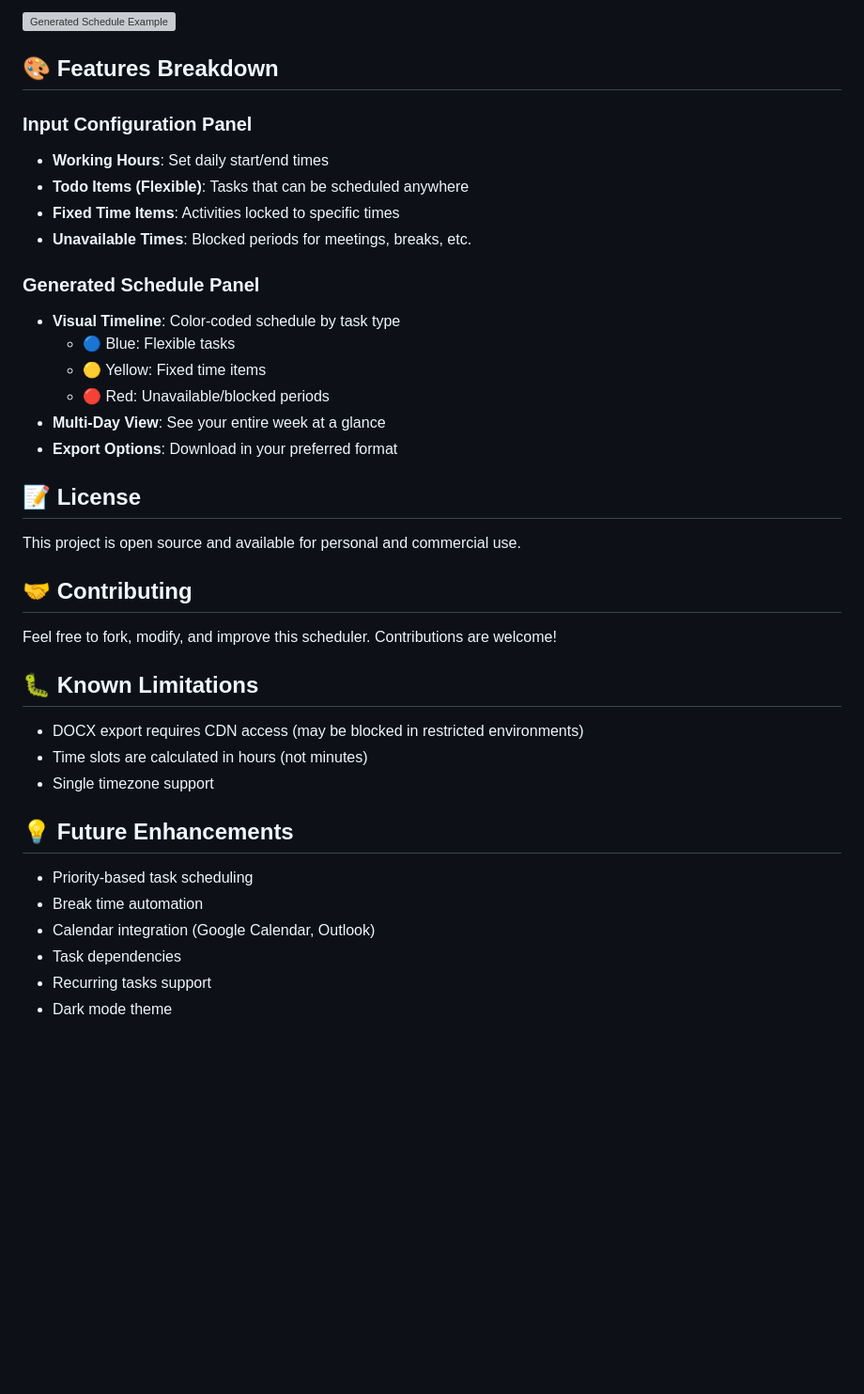
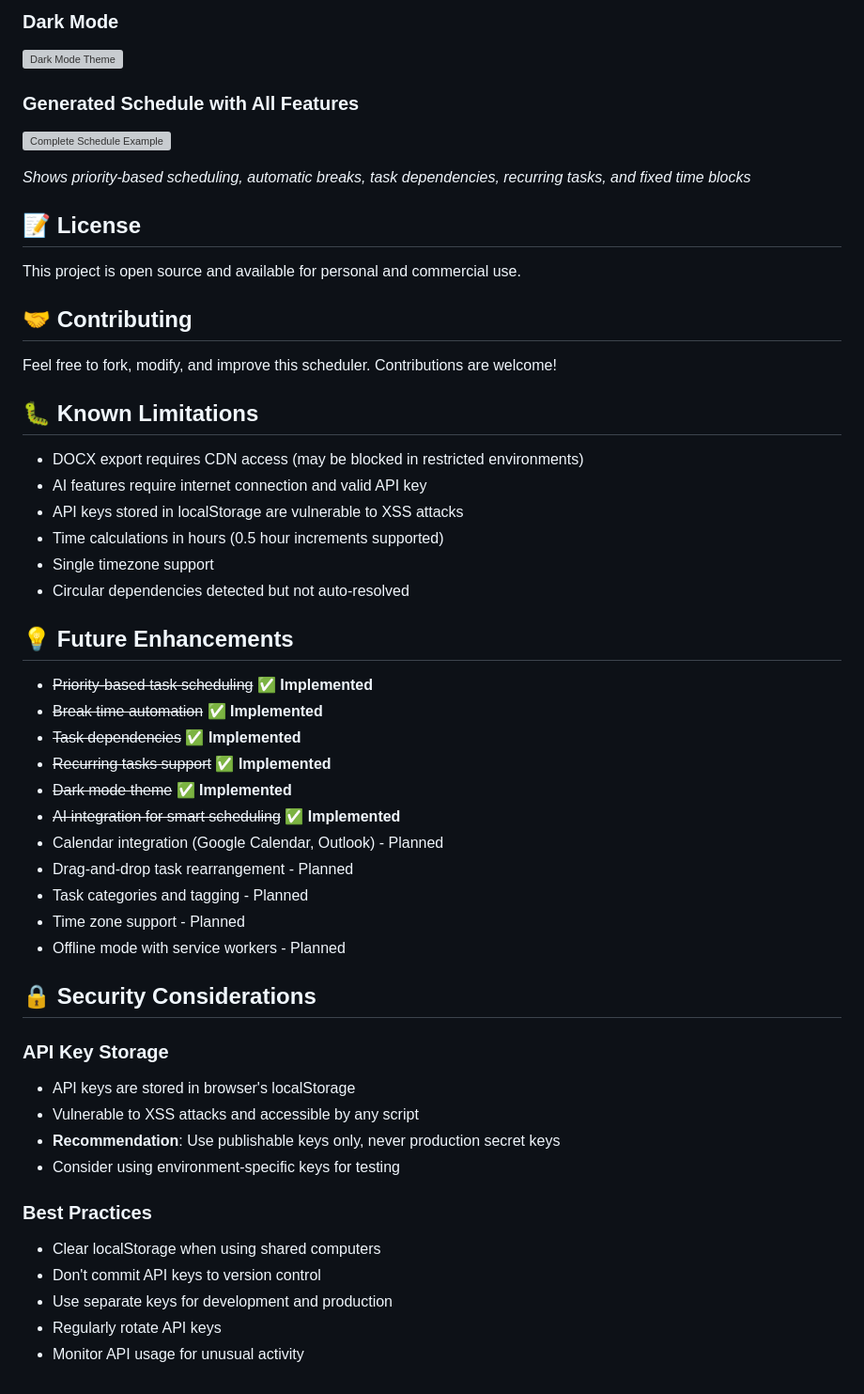
Before and after one commit to kychugo/schedular, a Markdown page: README.md, the part around one of its changes. Shown at 94% size. GitHub-like rendering; blank space fills up the shorter version; grey boxes are pictures that could not be loaded.

```diff
--- a/README.md
+++ b/README.md
@@ -71,21 +167,11 @@ The AI scheduler will:
 
-![Generated Schedule Example](https://github.com/user-attachments/assets/507b6f24-2a48-4d09-b86e-933bcea5de4d)
+### Dark Mode
+![Dark Mode Theme](https://github.com/user-attachments/assets/62fd1d53-66c4-4350-b464-bca95260a92c)
 
-## 🎨 Features Breakdown
+### Generated Schedule with All Features
+![Complete Schedule Example](https://github.com/user-attachments/assets/3e69a13a-04dd-4514-8340-9f79937b7f07)
 
-### Input Configuration Panel
-- **Working Hours**: Set daily start/end times
-- **Todo Items (Flexible)**: Tasks that can be scheduled anywhere
-- **Fixed Time Items**: Activities locked to specific times
-- **Unavailable Times**: Blocked periods for meetings, breaks, etc.
-
-### Generated Schedule Panel
-- **Visual Timeline**: Color-coded schedule by task type
-  - 🔵 Blue: Flexible tasks
-  - 🟡 Yellow: Fixed time items
-  - 🔴 Red: Unavailable/blocked periods
-- **Multi-Day View**: See your entire week at a glance
-- **Export Options**: Download in your preferred format
+*Shows priority-based scheduling, automatic breaks, task dependencies, recurring tasks, and fixed time blocks*
 
 ## 📝 License
 
@@ -98,14 +184,37 @@ Feel free to fork, modify, and improve this scheduler. Contributions are welcome
 ## 🐛 Known Limitations
 
 - DOCX export requires CDN access (may be blocked in restricted environments)
-- Time slots are calculated in hours (not minutes)
+- AI features require internet connection and valid API key
+- API keys stored in localStorage are vulnerable to XSS attacks
+- Time calculations in hours (0.5 hour increments supported)
 - Single timezone support
+- Circular dependencies detected but not auto-resolved
 
 ## 💡 Future Enhancements
 
-- Priority-based task scheduling
-- Break time automation
-- Calendar integration (Google Calendar, Outlook)
-- Task dependencies
-- Recurring tasks support
-- Dark mode theme
+- ~~Priority-based task scheduling~~ ✅ **Implemented**
+- ~~Break time automation~~ ✅ **Implemented**
+- ~~Task dependencies~~ ✅ **Implemented**
+- ~~Recurring tasks support~~ ✅ **Implemented**
+- ~~Dark mode theme~~ ✅ **Implemented**
+- ~~AI integration for smart scheduling~~ ✅ **Implemented**
+- Calendar integration (Google Calendar, Outlook) - Planned
+- Drag-and-drop task rearrangement - Planned
+- Task categories and tagging - Planned
+- Time zone support - Planned
+- Offline mode with service workers - Planned
+
+## 🔒 Security Considerations
+
+### API Key Storage
+- API keys are stored in browser's localStorage
+- Vulnerable to XSS attacks and accessible by any script
+- **Recommendation**: Use publishable keys only, never production secret keys
+- Consider using environment-specific keys for testing
+
+### Best Practices
+- Clear localStorage when using shared computers
+- Don't commit API keys to version control
+- Use separate keys for development and production
+- Regularly rotate API keys
+- Monitor API usage for unusual activity
```
Also changed, not shown: other parts of README.md (+133 -37 lines).
